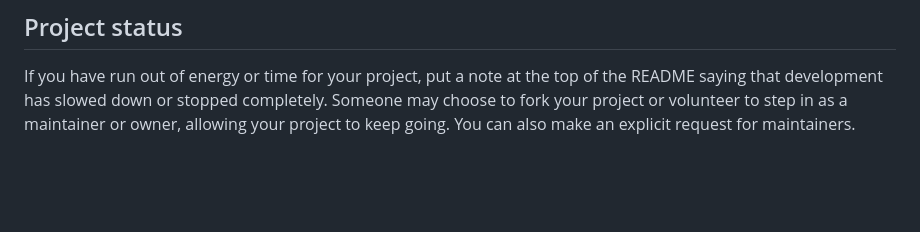
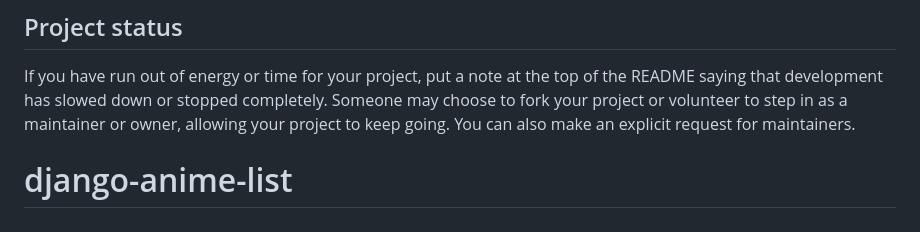
Before and after one commit to simofirdoussi/django-anime-list, a Markdown page: README.md, the part around the change. Rendered like a GitHub page; blank space fills up the shorter version.

```diff
--- a/README.md
+++ b/README.md
@@ -90,3 +90,4 @@ For open source projects, say how it is licensed.
 
 ## Project status
 If you have run out of energy or time for your project, put a note at the top of the README saying that development has slowed down or stopped completely. Someone may choose to fork your project or volunteer to step in as a maintainer or owner, allowing your project to keep going. You can also make an explicit request for maintainers.
+# django-anime-list
```
